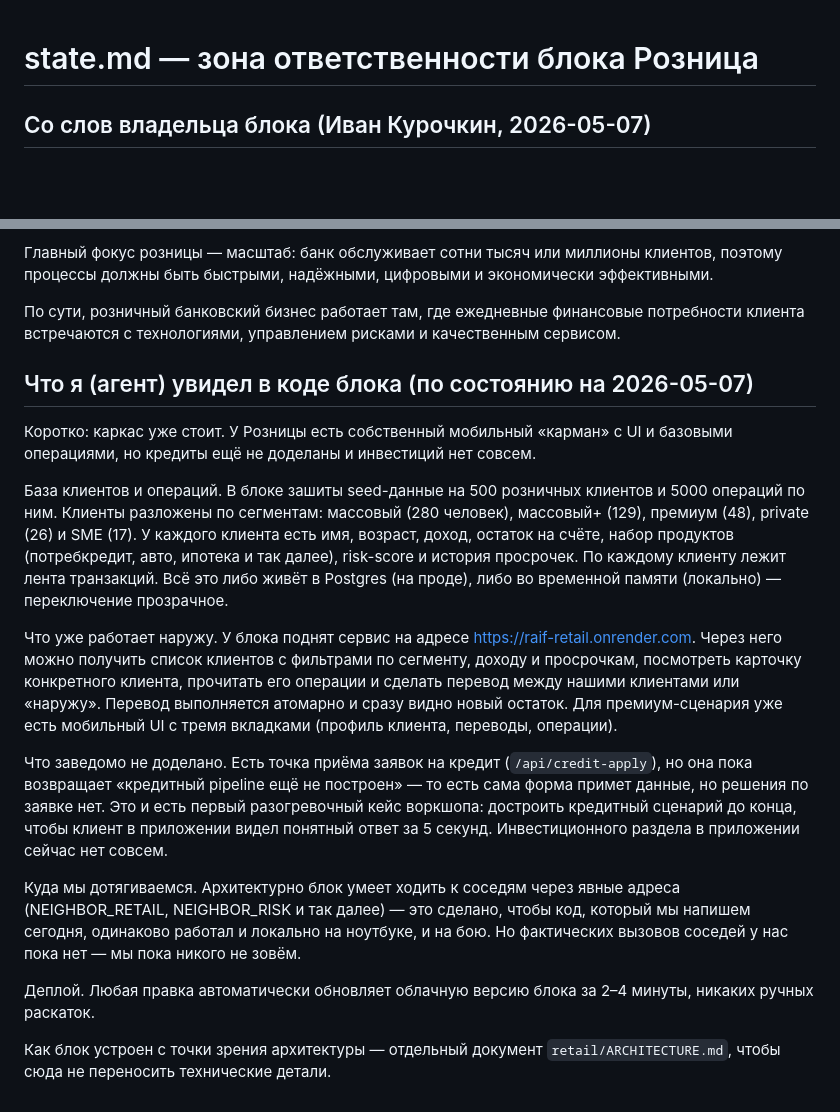
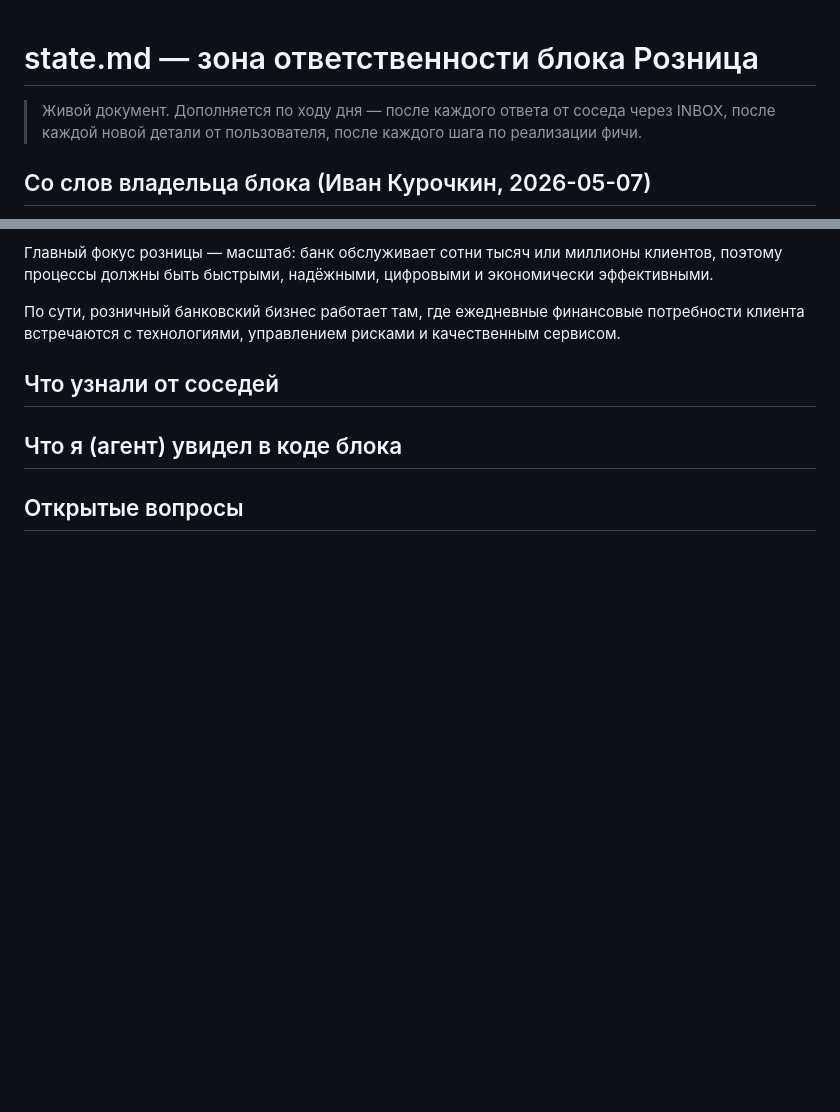
Before and after one commit to ErokhinVi/AI-Workshop, a Markdown page: retail/state.md, 2 parts joined by grey strips. GitHub-like rendering; blank space fills up the shorter version.

Commit message:
retail: очистил предзаполненный обзор кода в state.md
По методологии Нерсеса раздел 'Что я увидел в коде блока' должен
оставаться пустым на старте и заполняться только если Иван сам
попросит 'давай посмотрим что там'. Полный технический снимок
сохранён в retail/ARCHITECTURE.md и retail/KNOWLEDGE.md — можно
будет восстановить если понадобится.

```diff
--- a/retail/state.md
+++ b/retail/state.md
@@ -1,4 +1,6 @@
 # state.md — зона ответственности блока Розница
+
+> Живой документ. Дополняется по ходу дня — после каждого ответа от соседа через INBOX, после каждой новой детали от пользователя, после каждого шага по реализации фичи.
 
 ## Со слов владельца блока (Иван Курочкин, 2026-05-07)
 
@@ -12,18 +14,18 @@
 
 По сути, розничный банковский бизнес работает там, где ежедневные финансовые потребности клиента встречаются с технологиями, управлением рисками и качественным сервисом.
 
-## Что я (агент) увидел в коде блока (по состоянию на 2026-05-07)
+## Что узнали от соседей
 
-Коротко: каркас уже стоит. У Розницы есть собственный мобильный «карман» с UI и базовыми операциями, но кредиты ещё не доделаны и инвестиций нет совсем.
+<!-- Пусто на старте. Заполняется по ходу дня — когда приходят ответы через INBOX
+от других блоков. Сюда добавляем: какие лимиты, как считается скоринг, какие
+форматы данных, какие политики. Каждая запись — дата, от кого, суть. -->
 
-База клиентов и операций. В блоке зашиты seed-данные на 500 розничных клиентов и 5000 операций по ним. Клиенты разложены по сегментам: массовый (280 человек), массовый+ (129), премиум (48), private (26) и SME (17). У каждого клиента есть имя, возраст, доход, остаток на счёте, набор продуктов (потребкредит, авто, ипотека и так далее), risk-score и история просрочек. По каждому клиенту лежит лента транзакций. Всё это либо живёт в Postgres (на проде), либо во временной памяти (локально) — переключение прозрачное.
+## Что я (агент) увидел в коде блока
 
-Что уже работает наружу. У блока поднят сервис на адресе https://raif-retail.onrender.com. Через него можно получить список клиентов с фильтрами по сегменту, доходу и просрочкам, посмотреть карточку конкретного клиента, прочитать его операции и сделать перевод между нашими клиентами или «наружу». Перевод выполняется атомарно и сразу видно новый остаток. Для премиум-сценария уже есть мобильный UI с тремя вкладками (профиль клиента, переводы, операции).
+<!-- Пусто на старте. Заполняется только если Иван сам попросит «давай посмотрим,
+что у меня тут уже есть». Заранее в код не лезу. Полный технический снимок — в
+retail/ARCHITECTURE.md, если понадобится опереться на него. -->
 
-Что заведомо не доделано. Есть точка приёма заявок на кредит (`/api/credit-apply`), но она пока возвращает «кредитный pipeline ещё не построен» — то есть сама форма примет данные, но решения по заявке нет. Это и есть первый разогревочный кейс воркшопа: достроить кредитный сценарий до конца, чтобы клиент в приложении видел понятный ответ за 5 секунд. Инвестиционного раздела в приложении сейчас нет совсем.
+## Открытые вопросы
 
-Куда мы дотягиваемся. Архитектурно блок умеет ходить к соседям через явные адреса (NEIGHBOR_RETAIL, NEIGHBOR_RISK и так далее) — это сделано, чтобы код, который мы напишем сегодня, одинаково работал и локально на ноутбуке, и на бою. Но фактических вызовов соседей у нас пока нет — мы пока никого не зовём.
-
-Деплой. Любая правка автоматически обновляет облачную версию блока за 2–4 минуты, никаких ручных раскаток.
-
-Как блок устроен с точки зрения архитектуры — отдельный документ `retail/ARCHITECTURE.md`, чтобы сюда не переносить технические детали.
+<!-- Что ещё нужно выяснить — у Ивана или у соседей. -->
```
